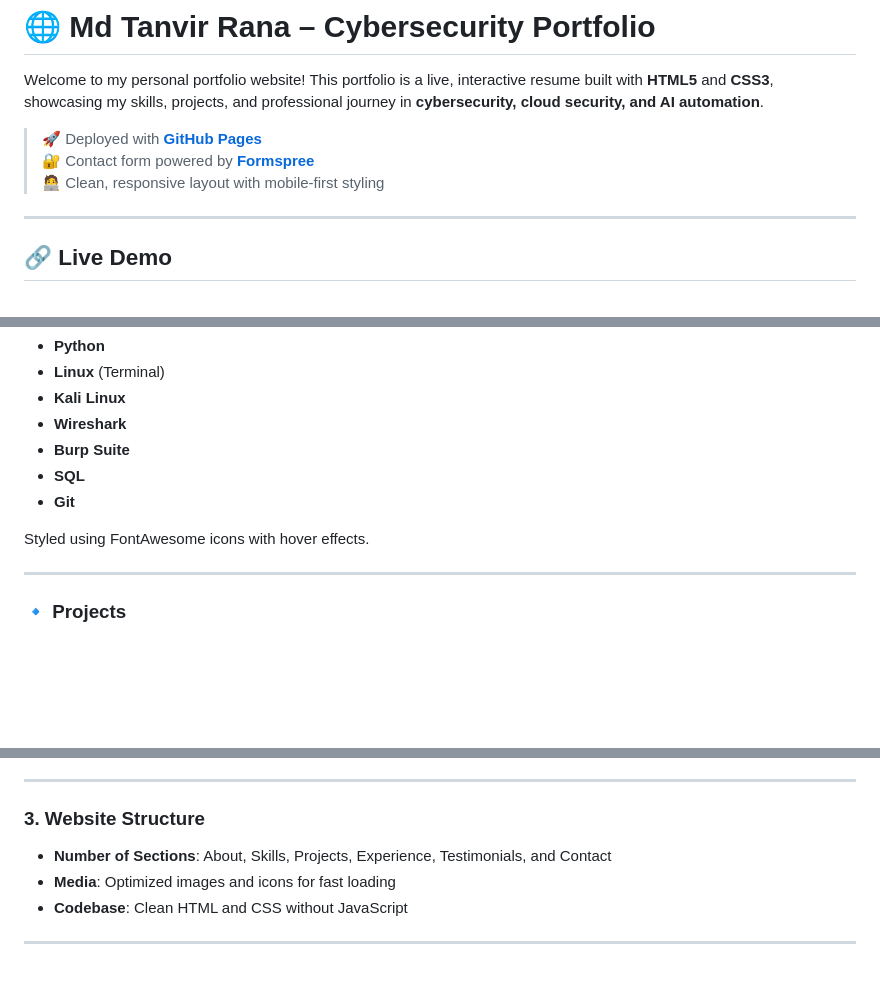
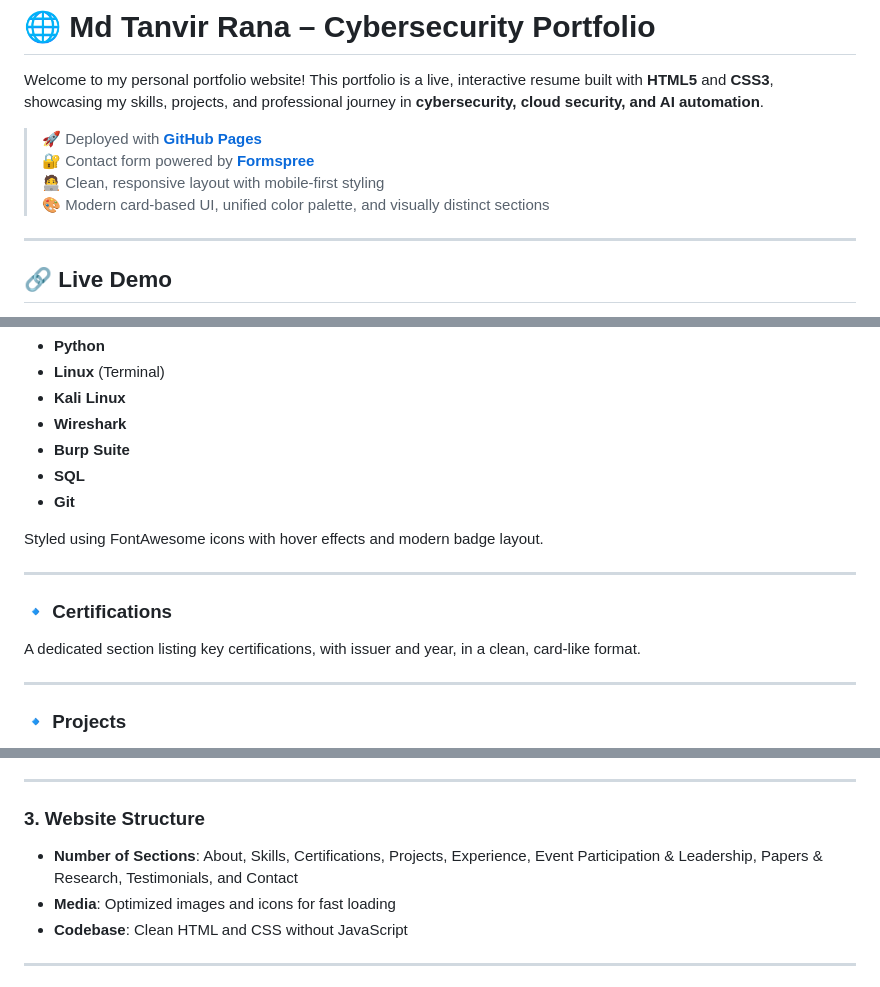
Before and after one commit to tanviiiiir-r/tanvir-portfolio, a Markdown page: README.md, 3 parts joined by grey strips. Drawn GitHub-style; blank space fills up the shorter version.

```diff
--- a/README.md
+++ b/README.md
@@ -5,6 +5,7 @@ Welcome to my personal portfolio website! This portfolio is a live, interactive
 > 🚀 Deployed with [**GitHub Pages**](https://pages.github.com/)
 > 🔐 Contact form powered by [**Formspree**](https://formspree.io)
 > 🧑‍💻 Clean, responsive layout with mobile-first styling
+> 🎨 Modern card-based UI, unified color palette, and visually distinct sections
 
 ---
 
@@ -47,7 +48,12 @@ Covers core tools and technologies used in cybersecurity and development:
 - **SQL**
 - **Git**
 
-Styled using FontAwesome icons with hover effects.
+Styled using FontAwesome icons with hover effects and modern badge layout.
+
+---
+
+### 🔹 Certifications
+A dedicated section listing key certifications, with issuer and year, in a clean, card-like format.
 
 ---
 
@@ -133,7 +159,7 @@ The portfolio website is designed to serve as an online resume, showcasing **Md
 
 ### 3. Website Structure
 
-- **Number of Sections**: About, Skills, Projects, Experience, Testimonials, and Contact
+- **Number of Sections**: About, Skills, Certifications, Projects, Experience, Event Participation & Leadership, Papers & Research, Testimonials, and Contact
 - **Media**: Optimized images and icons for fast loading
 - **Codebase**: Clean HTML and CSS without JavaScript
 
```
Also changed, not shown: other parts of README.md (+26 -3 lines).
